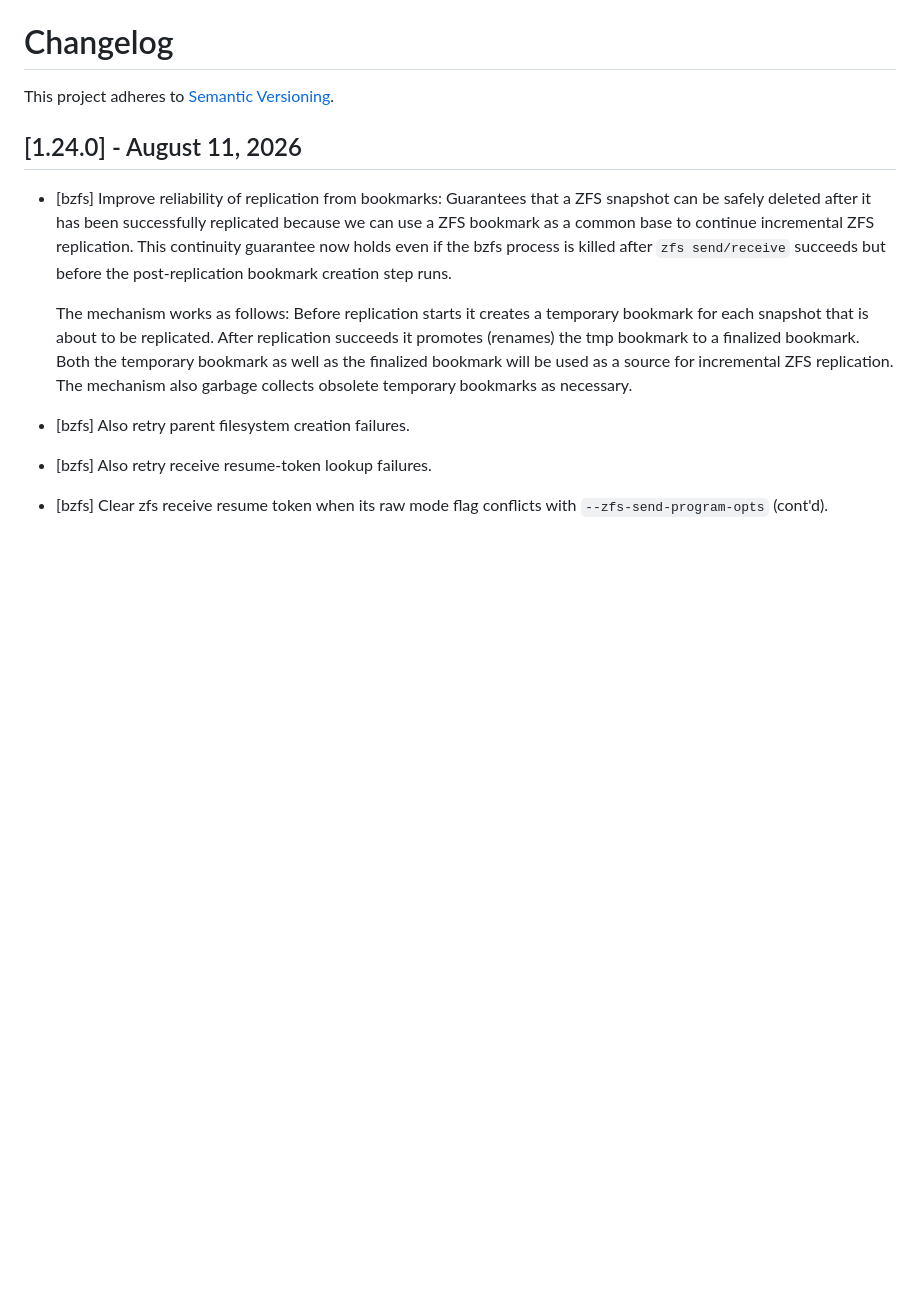
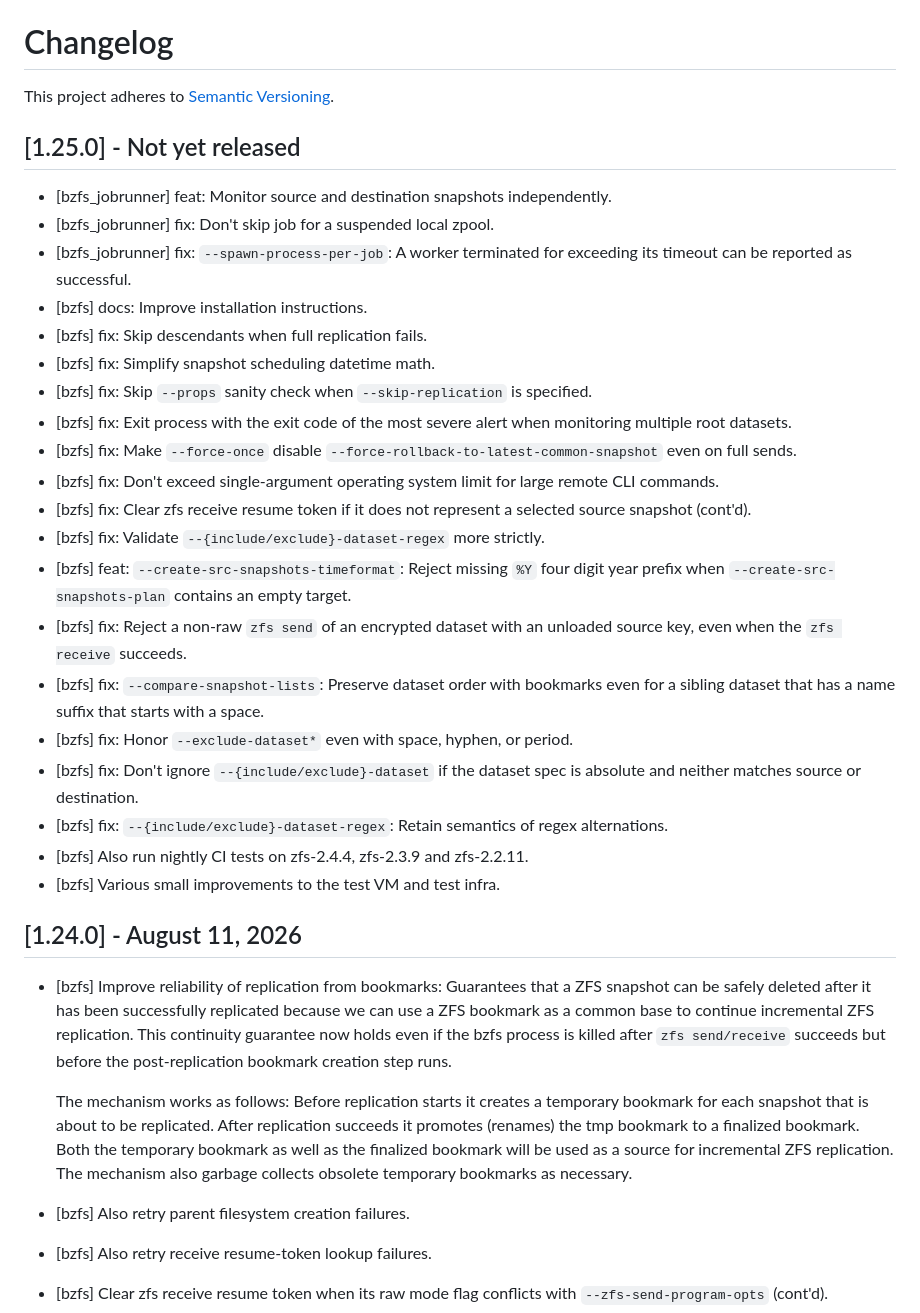
Before and after one commit to whoschek/bzfs, a Markdown page: CHANGELOG.md, the part around the change. Rendered like a GitHub page; blank space fills up the shorter version.

Commit message:
docs: update CHANGELOG
Signed-off-by: Wolfgang Hoschek <wolfgang.hoschek@mac.com>

```diff
--- a/CHANGELOG.md
+++ b/CHANGELOG.md
@@ -1,6 +1,34 @@
 # Changelog
 
 This project adheres to [Semantic Versioning](https://semver.org/spec/v2.0.0.html).
+
+## [1.25.0] - Not yet released
+
+- [bzfs_jobrunner] feat: Monitor source and destination snapshots independently.
+- [bzfs_jobrunner] fix: Don't skip job for a suspended local zpool.
+- [bzfs_jobrunner] fix: `--spawn-process-per-job`: A worker terminated for exceeding its timeout can be reported as
+  successful.
+- [bzfs] docs: Improve installation instructions.
+- [bzfs] fix: Skip descendants when full replication fails.
+- [bzfs] fix: Simplify snapshot scheduling datetime math.
+- [bzfs] fix: Skip `--props` sanity check when `--skip-replication` is specified.
+- [bzfs] fix: Exit process with the exit code of the most severe alert when monitoring multiple root datasets.
+- [bzfs] fix: Make `--force-once` disable `--force-rollback-to-latest-common-snapshot` even on full sends.
+- [bzfs] fix: Don't exceed single-argument operating system limit for large remote CLI commands.
+- [bzfs] fix: Clear zfs receive resume token if it does not represent a selected source snapshot (cont'd).
+- [bzfs] fix: Validate `--{include/exclude}-dataset-regex` more strictly.
+- [bzfs] feat: `--create-src-snapshots-timeformat`: Reject missing `%Y` four digit year prefix when
+  `--create-src-snapshots-plan` contains an empty target.
+- [bzfs] fix: Reject a non-raw `zfs send` of an encrypted dataset with an unloaded source key, even when the
+  `zfs receive` succeeds.
+- [bzfs] fix: `--compare-snapshot-lists`: Preserve dataset order with bookmarks even for a sibling dataset that has a
+  name suffix that starts with a space.
+- [bzfs] fix: Honor `--exclude-dataset*` even with space, hyphen, or period.
+- [bzfs] fix: Don't ignore `--{include/exclude}-dataset` if the dataset spec is absolute and neither matches source or
+  destination.
+- [bzfs] fix: `--{include/exclude}-dataset-regex`: Retain semantics of regex alternations.
+- [bzfs] Also run nightly CI tests on zfs-2.4.4, zfs-2.3.9 and zfs-2.2.11.
+- [bzfs] Various small improvements to the test VM and test infra.
 
 ## [1.24.0] - August 11, 2026
 
```
